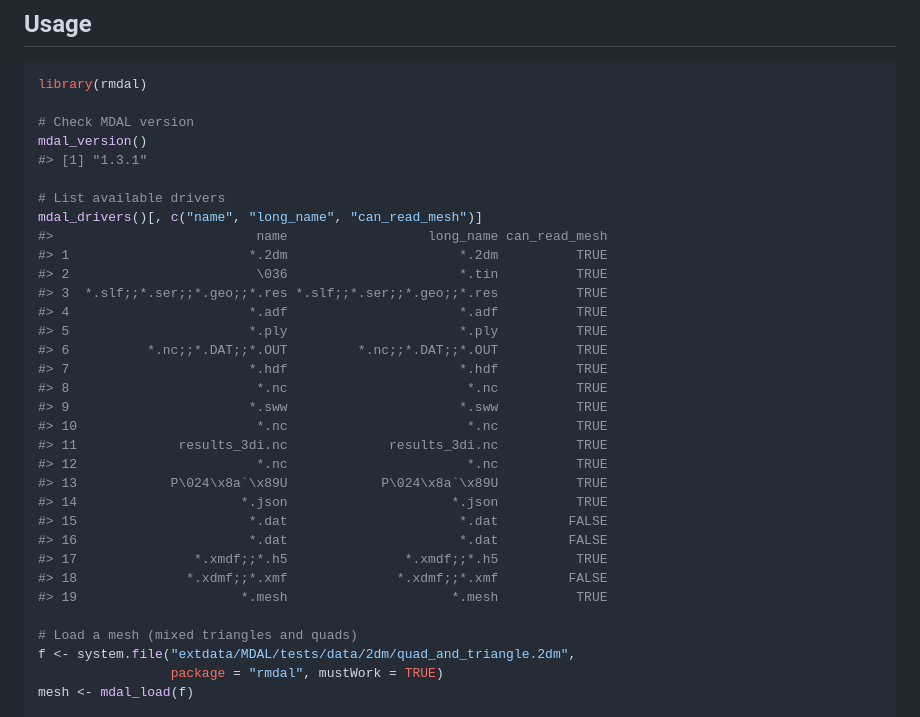
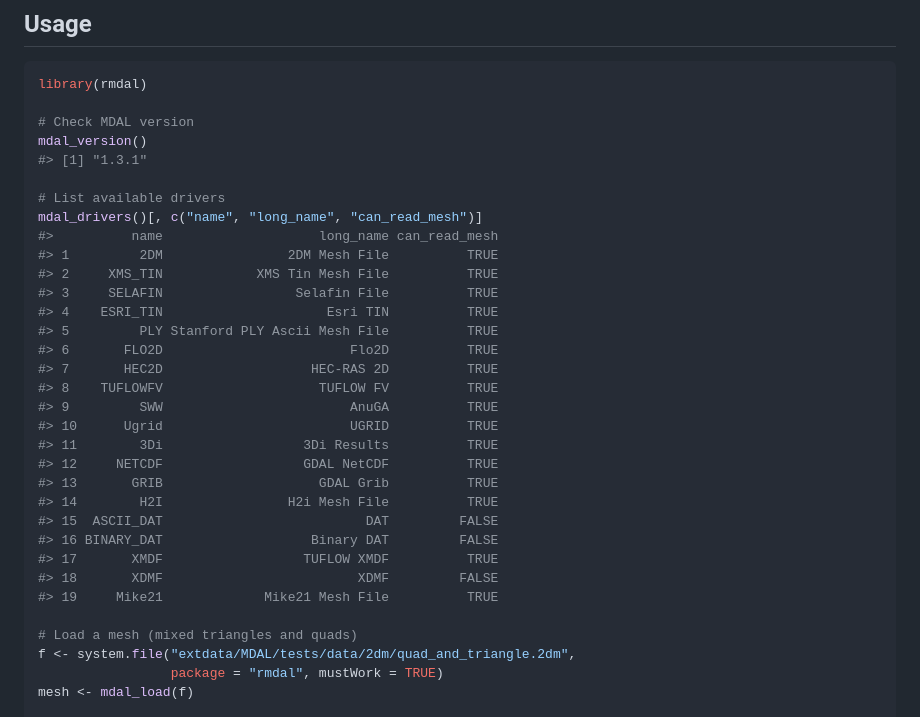
Before and after one commit to mdsumner/rmdal, a Markdown page: README.md, the part around the change. Rendered like a GitHub page.

```diff
--- a/README.md
+++ b/README.md
@@ -76,26 +76,26 @@ mdal_version()
 
 # List available drivers
 mdal_drivers()[, c("name", "long_name", "can_read_mesh")]
-#>                          name                  long_name can_read_mesh
-#> 1                       *.2dm                      *.2dm          TRUE
-#> 2                        \036                      *.tin          TRUE
-#> 3  *.slf;;*.ser;;*.geo;;*.res *.slf;;*.ser;;*.geo;;*.res          TRUE
-#> 4                       *.adf                      *.adf          TRUE
-#> 5                       *.ply                      *.ply          TRUE
-#> 6          *.nc;;*.DAT;;*.OUT         *.nc;;*.DAT;;*.OUT          TRUE
-#> 7                       *.hdf                      *.hdf          TRUE
-#> 8                        *.nc                       *.nc          TRUE
-#> 9                       *.sww                      *.sww          TRUE
-#> 10                       *.nc                       *.nc          TRUE
-#> 11             results_3di.nc             results_3di.nc          TRUE
-#> 12                       *.nc                       *.nc          TRUE
-#> 13            P\024\x8a`\x89U            P\024\x8a`\x89U          TRUE
-#> 14                     *.json                     *.json          TRUE
-#> 15                      *.dat                      *.dat         FALSE
-#> 16                      *.dat                      *.dat         FALSE
-#> 17               *.xmdf;;*.h5               *.xmdf;;*.h5          TRUE
-#> 18              *.xdmf;;*.xmf              *.xdmf;;*.xmf         FALSE
-#> 19                     *.mesh                     *.mesh          TRUE
+#>          name                    long_name can_read_mesh
+#> 1         2DM                2DM Mesh File          TRUE
+#> 2     XMS_TIN            XMS Tin Mesh File          TRUE
+#> 3     SELAFIN                 Selafin File          TRUE
+#> 4    ESRI_TIN                     Esri TIN          TRUE
+#> 5         PLY Stanford PLY Ascii Mesh File          TRUE
+#> 6       FLO2D                        Flo2D          TRUE
+#> 7       HEC2D                   HEC-RAS 2D          TRUE
+#> 8    TUFLOWFV                    TUFLOW FV          TRUE
+#> 9         SWW                        AnuGA          TRUE
+#> 10      Ugrid                        UGRID          TRUE
+#> 11        3Di                  3Di Results          TRUE
+#> 12     NETCDF                  GDAL NetCDF          TRUE
+#> 13       GRIB                    GDAL Grib          TRUE
+#> 14        H2I                H2i Mesh File          TRUE
+#> 15  ASCII_DAT                          DAT         FALSE
+#> 16 BINARY_DAT                   Binary DAT         FALSE
+#> 17       XMDF                  TUFLOW XMDF          TRUE
+#> 18       XDMF                         XDMF         FALSE
+#> 19     Mike21             Mike21 Mesh File          TRUE
 
 # Load a mesh (mixed triangles and quads)
 f <- system.file("extdata/MDAL/tests/data/2dm/quad_and_triangle.2dm",
```
